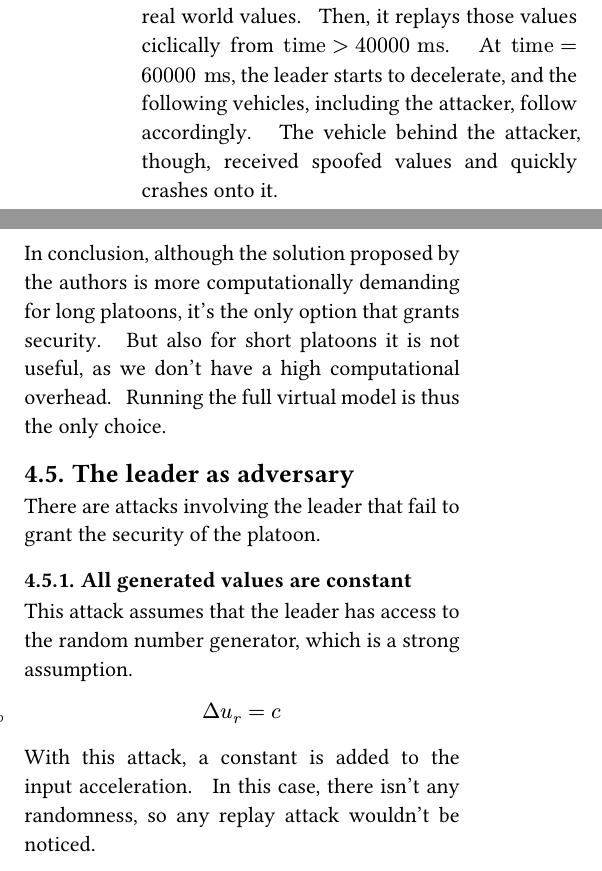
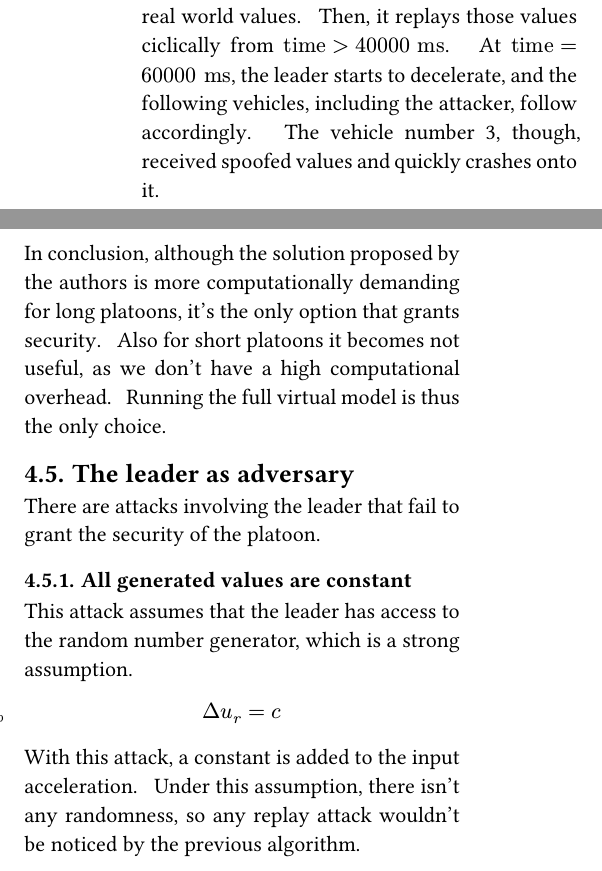
Before and after one commit to calugj/platoon-cps, a Typst document (src/report/platoon.typ): two parts of the columns of pages 5 and 6 of 7, joined at a grey line, cut so that both start at the same text. Compiled offline with Typst 0.15.

Commit message:
Modified files

```diff
--- a/src/report/platoon.typ
+++ b/src/report/platoon.typ
@@ -327,7 +327,7 @@ It's possible to note that, on the first phase, all four cars behave, and accele
 From $"time" > 20000 "ms"$, and for a duration of $5000 "ms"$, the attacker records its real world values.
 Then, it replays those values ciclically from $"time" > 40000 "ms"$.
 At $"time" = 60000 "ms"$, the leader starts to decelerate, and the following vehicles, including the attacker, follow accordingly.
-The vehicle behind the attacker, though, received spoofed values and quickly crashes onto it.
+The vehicle number 3, though, received spoofed values and quickly crashes onto it.
 
 == Countermeasure -- dual model detection
 
@@ -392,7 +392,7 @@ We also showed before that the longer the windows size, the longer the detection
 )<fig:cross_correlation_long>
 
 In conclusion, although the solution proposed by the authors is more computationally demanding for long platoons, it's the only option that grants security.
-But also for short platoons it is not useful, as we don't have a high computational overhead.
+Also for short platoons it becomes not useful, as we don't have a high computational overhead.
 Running the full virtual model is thus the only choice.
 
 == The leader as adversary
@@ -405,7 +405,7 @@ This attack assumes that the leader has access to the random number generator, w
 $ Delta u_r = c $
 
 With this attack, a constant is added to the input acceleration.
-In this case, there isn't any randomness, so any replay attack wouldn't be noticed.
+Under this assumption, there isn't any randomness, so any replay attack wouldn't be noticed by the previous algorithm.
 
 However, this attack is too trivial and we also have an assumption issue: we cannot always assume that the leader has access to the control logic, as there might be precautions into that.
 Another attack must be designed.
```
Also changed, not shown: Report.pdf (added), src/report/platoon.typ (26 more changed lines).
